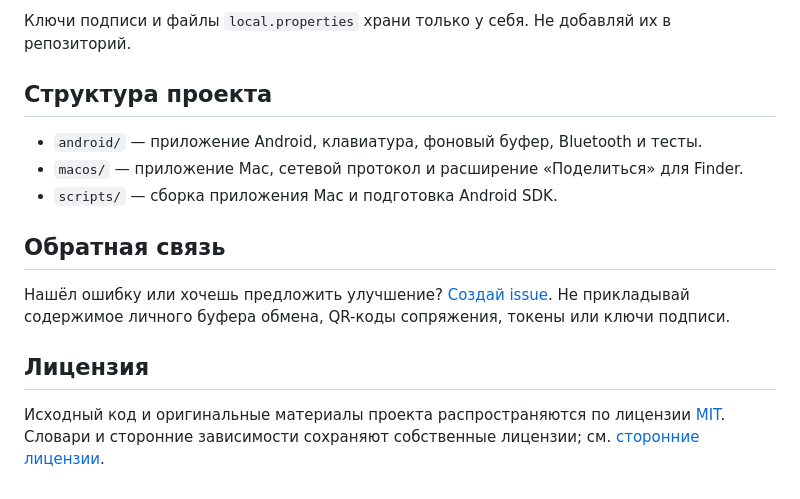
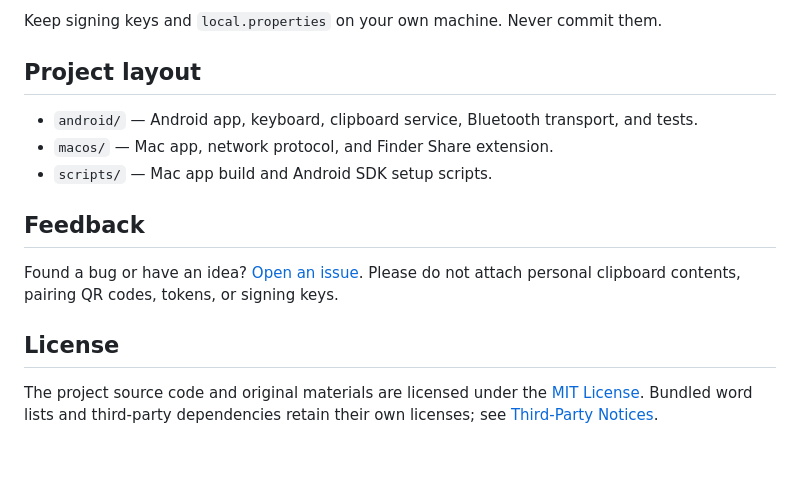
Before and after one commit to Seferaki/AndroidMacBridge, a Markdown page: README.md, the part around one of its changes. GitHub-like rendering; blank space fills up the shorter version.

```diff
--- a/README.md
+++ b/README.md
@@ -79,16 +79,16 @@
 
-Ключи подписи и файлы `local.properties` храни только у себя. Не добавляй их в репозиторий.
+Keep signing keys and `local.properties` on your own machine. Never commit them.
 
-## Структура проекта
+## Project layout
 
-- `android/` — приложение Android, клавиатура, фоновый буфер, Bluetooth и тесты.
-- `macos/` — приложение Mac, сетевой протокол и расширение «Поделиться» для Finder.
-- `scripts/` — сборка приложения Mac и подготовка Android SDK.
+- `android/` — Android app, keyboard, clipboard service, Bluetooth transport, and tests.
+- `macos/` — Mac app, network protocol, and Finder Share extension.
+- `scripts/` — Mac app build and Android SDK setup scripts.
 
-## Обратная связь
+## Feedback
 
-Нашёл ошибку или хочешь предложить улучшение? [Создай issue](https://github.com/Seferaki/AndroidMacBridge/issues/new). Не прикладывай содержимое личного буфера обмена, QR-коды сопряжения, токены или ключи подписи.
+Found a bug or have an idea? [Open an issue](https://github.com/Seferaki/AndroidMacBridge/issues/new). Please do not attach personal clipboard contents, pairing QR codes, tokens, or signing keys.
 
-## Лицензия
+## License
 
-Исходный код и оригинальные материалы проекта распространяются по лицензии [MIT](LICENSE). Словари и сторонние зависимости сохраняют собственные лицензии; см. [сторонние лицензии](THIRD_PARTY_NOTICES.md).
+The project source code and original materials are licensed under the [MIT License](LICENSE). Bundled word lists and third-party dependencies retain their own licenses; see [Third-Party Notices](THIRD_PARTY_NOTICES.md).
```
Also changed, not shown: other parts of README.md (+32 -32 lines), cover.png, download-android.png, download-macos.png, 1 other file.
